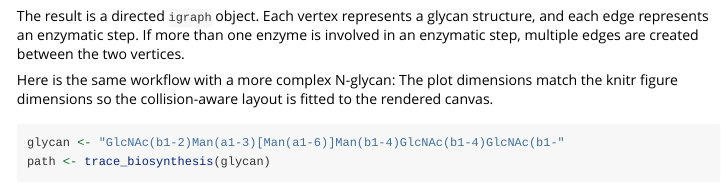
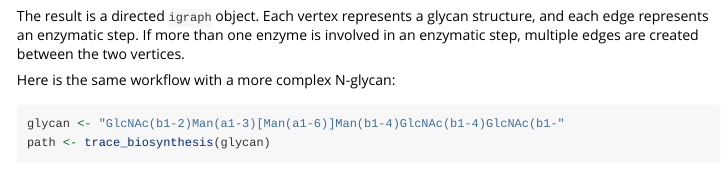
Before and after one commit to glycoverse/glyenzy, an R Markdown document (vignettes/glyenzy.Rmd): the page in a window 1100 px wide, from 2030 px down. Rendered offline with R 4.5, knitr and Pandoc, with nearby package versions; some code elsewhere in the file could not run offline.

Commit message:
docs: update vignette

````diff
--- a/vignettes/glyenzy.Rmd
+++ b/vignettes/glyenzy.Rmd
@@ -117,8 +117,6 @@ If more than one enzyme is involved in an enzymatic step,
 multiple edges are created between the two vertices.
 
 Here is the same workflow with a more complex N-glycan:
-The plot dimensions match the knitr figure dimensions so the
-collision-aware layout is fitted to the rendered canvas.
 
 ```{r, fig.width=6, fig.height=6}
 glycan <- "GlcNAc(b1-2)Man(a1-3)[Man(a1-6)]Man(b1-4)GlcNAc(b1-4)GlcNAc(b1-"
````
